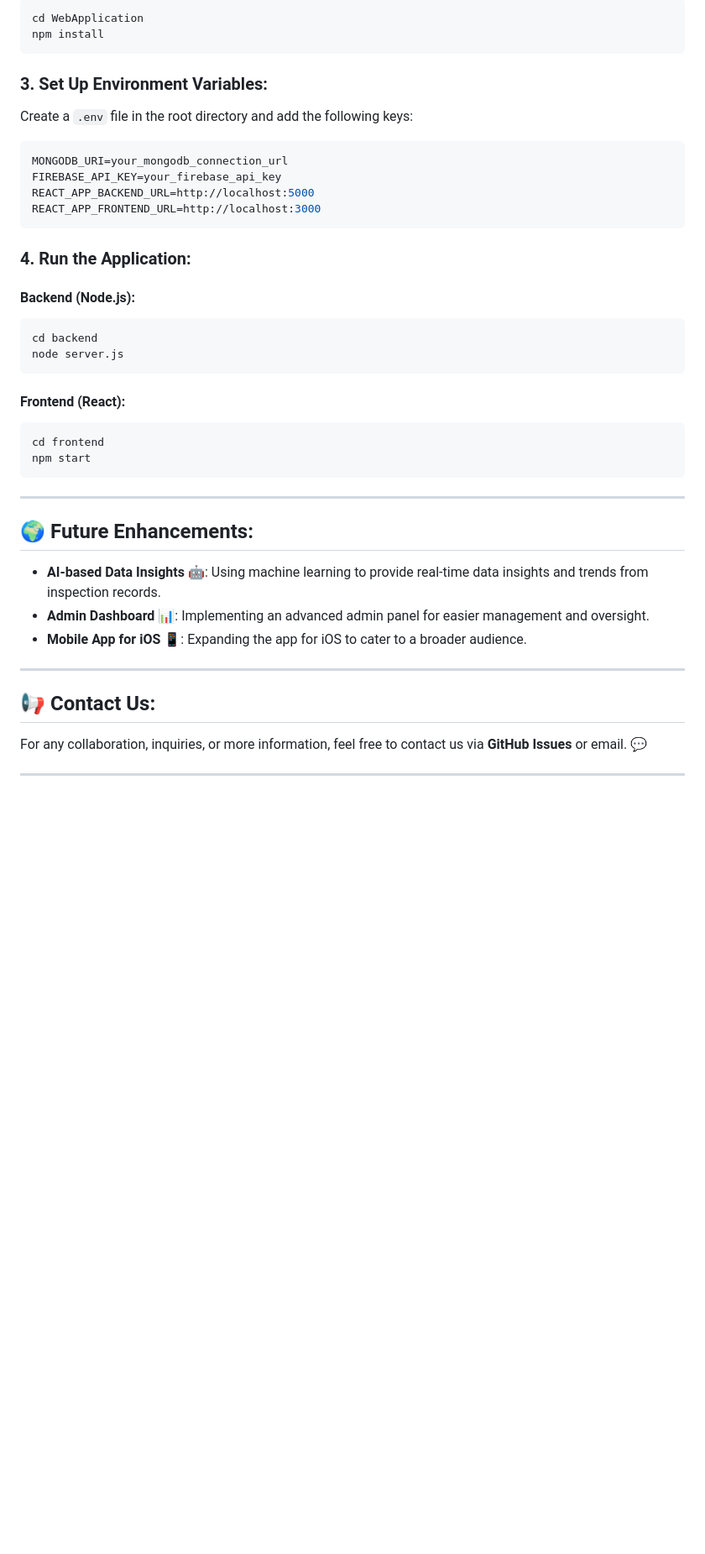
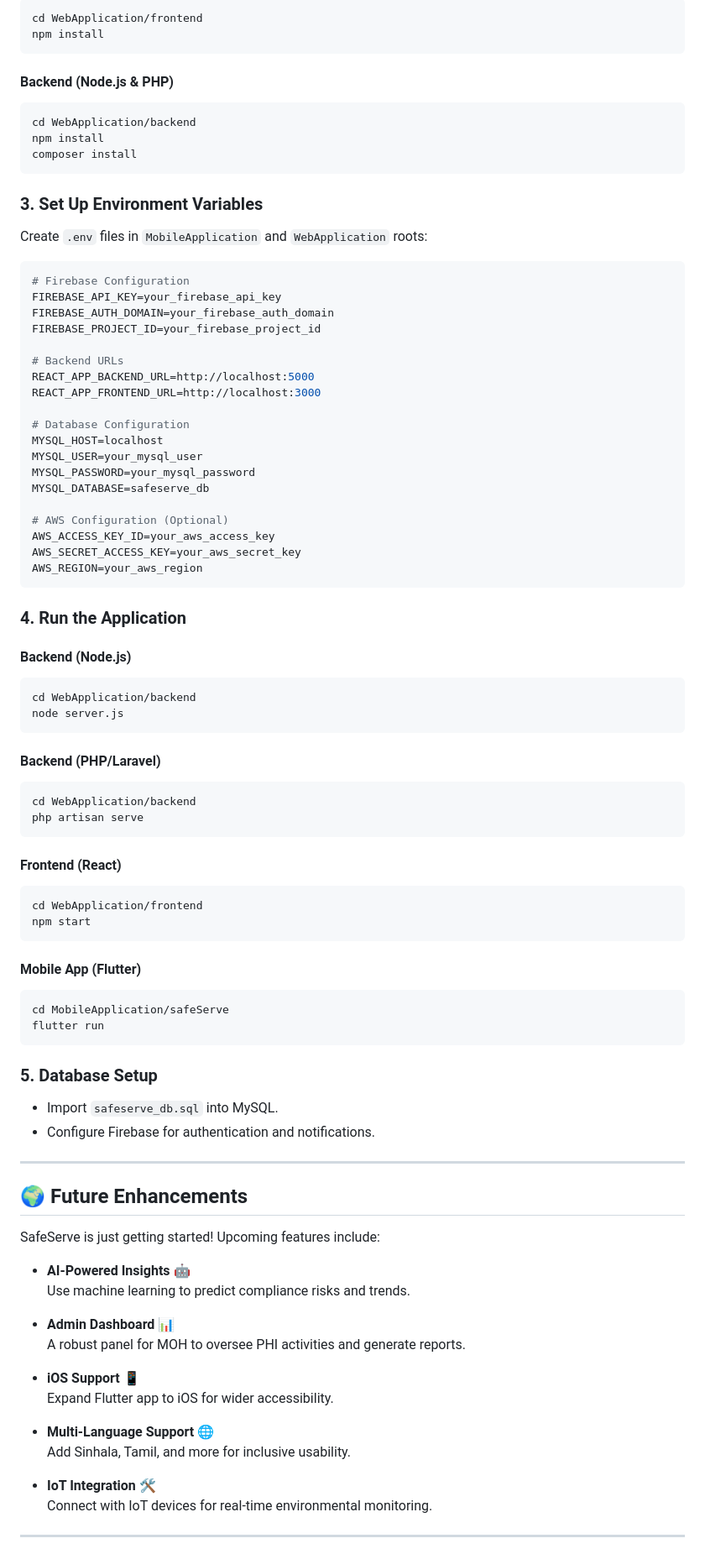
Before and after one commit to SeneshFitzroy/SafeServe-PHI-Manager, a Markdown page: README.md, the part around one of its changes. Shown at 84% size. Drawn GitHub-style; blank space fills up the shorter version.

````diff
--- a/README.md
+++ b/README.md
@@ -62,43 +139,90 @@ flutter pub get
 ```bash
-cd WebApplication
+cd WebApplication/frontend
 npm install
 ```
 
-### 3. **Set Up Environment Variables**:
-Create a `.env` file in the root directory and add the following keys:
+#### **Backend (Node.js & PHP)**
+```bash
+cd WebApplication/backend
+npm install
+composer install
+```
+
+### 3. **Set Up Environment Variables**
+Create `.env` files in `MobileApplication` and `WebApplication` roots:
 
 ```bash
-MONGODB_URI=your_mongodb_connection_url
+# Firebase Configuration
 FIREBASE_API_KEY=your_firebase_api_key
+FIREBASE_AUTH_DOMAIN=your_firebase_auth_domain
+FIREBASE_PROJECT_ID=your_firebase_project_id
+
+# Backend URLs
 REACT_APP_BACKEND_URL=http://localhost:5000
 REACT_APP_FRONTEND_URL=http://localhost:3000
+
+# Database Configuration
+MYSQL_HOST=localhost
+MYSQL_USER=your_mysql_user
+MYSQL_PASSWORD=your_mysql_password
+MYSQL_DATABASE=safeserve_db
+
+# AWS Configuration (Optional)
+AWS_ACCESS_KEY_ID=your_aws_access_key
+AWS_SECRET_ACCESS_KEY=your_aws_secret_key
+AWS_REGION=your_aws_region
 ```
 
-### 4. **Run the Application**:
+### 4. **Run the Application**
 
-#### **Backend (Node.js)**:
+#### **Backend (Node.js)**
 ```bash
-cd backend
+cd WebApplication/backend
 node server.js
 ```
 
-#### **Frontend (React)**:
+#### **Backend (PHP/Laravel)**
 ```bash
-cd frontend
+cd WebApplication/backend
+php artisan serve
+```
+
+#### **Frontend (React)**
+```bash
+cd WebApplication/frontend
 npm start
 ```
 
----
+#### **Mobile App (Flutter)**
+```bash
+cd MobileApplication/safeServe
+flutter run
+```
 
-## 🌍 **Future Enhancements**:
-- **AI-based Data Insights 🤖**: Using machine learning to provide real-time data insights and trends from inspection records.
-- **Admin Dashboard 📊**: Implementing an advanced admin panel for easier management and oversight.
-- **Mobile App for iOS 📱**: Expanding the app for iOS to cater to a broader audience.
+### 5. **Database Setup**
+- Import `safeserve_db.sql` into MySQL.
+- Configure Firebase for authentication and notifications.
 
 ---
 
-## 📢 **Contact Us**:
-For any collaboration, inquiries, or more information, feel free to contact us via **GitHub Issues** or email. 💬
+## 🌍 **Future Enhancements**
+
+SafeServe is just getting started! Upcoming features include:
+
+- **AI-Powered Insights 🤖**
+  Use machine learning to predict compliance risks and trends.
+
+- **Admin Dashboard 📊**
+  A robust panel for MOH to oversee PHI activities and generate reports.
+
+- **iOS Support 📱**
+  Expand Flutter app to iOS for wider accessibility.
+
+- **Multi-Language Support 🌐**
+  Add Sinhala, Tamil, and more for inclusive usability.
+
+- **IoT Integration 🛠️**
+  Connect with IoT devices for real-time environmental monitoring.
 
 ---
 
````
Also changed, not shown: other parts of README.md (+150 -48 lines).
